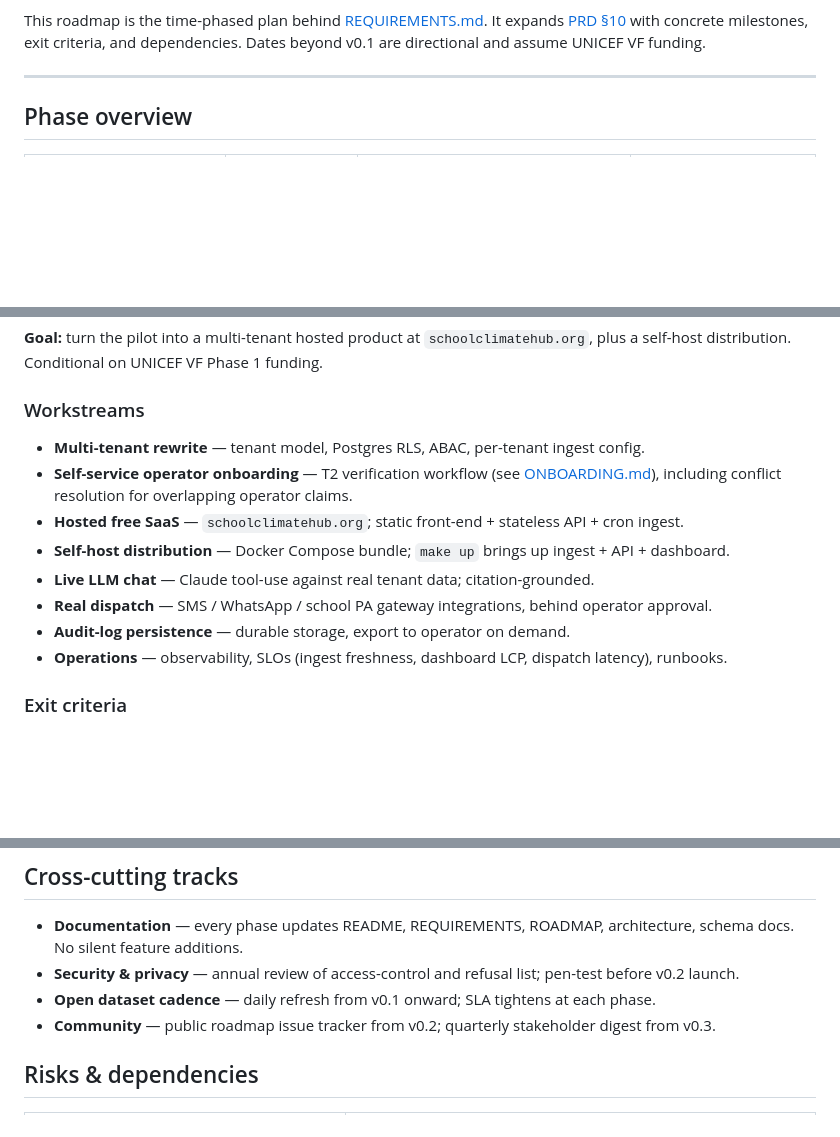
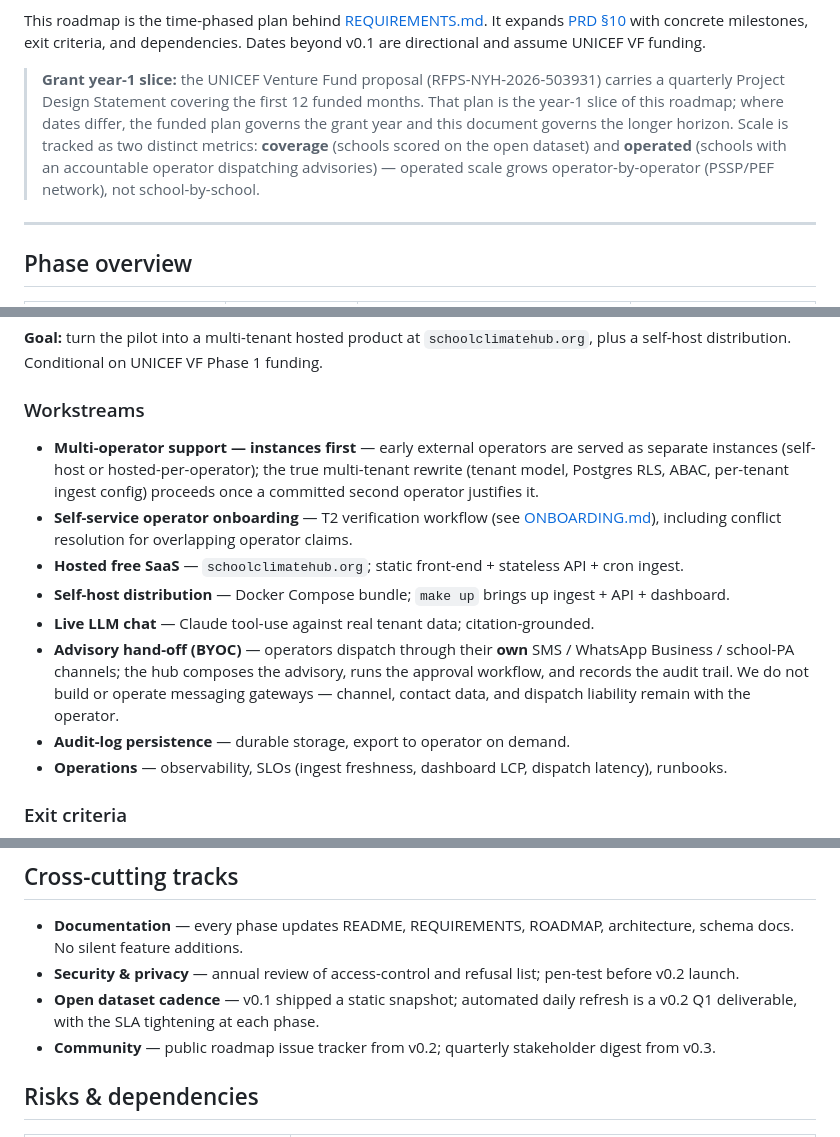
Before and after one commit to school-climate-hub/school-climate-hub, a Markdown page: docs/ROADMAP.md, 3 parts joined by grey strips. GitHub-like rendering; blank space fills up the shorter version.

```diff
--- a/docs/ROADMAP.md
+++ b/docs/ROADMAP.md
@@ -4,6 +4,8 @@
 **Owners:** Reza Malik (BT) · Erum Rabbani (PDLC)
 
 This roadmap is the time-phased plan behind [REQUIREMENTS.md](./REQUIREMENTS.md). It expands [PRD §10](./PRD.md) with concrete milestones, exit criteria, and dependencies. Dates beyond v0.1 are directional and assume UNICEF VF funding.
+
+> **Grant year-1 slice:** the UNICEF Venture Fund proposal (RFPS-NYH-2026-503931) carries a quarterly Project Design Statement covering the first 12 funded months. That plan is the year-1 slice of this roadmap; where dates differ, the funded plan governs the grant year and this document governs the longer horizon. Scale is tracked as two distinct metrics: **coverage** (schools scored on the open dataset) and **operated** (schools with an accountable operator dispatching advisories) — operated scale grows operator-by-operator (PSSP/PEF network), not school-by-school.
 
 ---
 
@@ -48,12 +50,12 @@ All [REQUIREMENTS §7](./REQUIREMENTS.md) acceptance checks tick. Submission ack
 **Goal:** turn the pilot into a multi-tenant hosted product at `schoolclimatehub.org`, plus a self-host distribution. Conditional on UNICEF VF Phase 1 funding.
 
 ### Workstreams
-- **Multi-tenant rewrite** — tenant model, Postgres RLS, ABAC, per-tenant ingest config.
+- **Multi-operator support — instances first** — early external operators are served as separate instances (self-host or hosted-per-operator); the true multi-tenant rewrite (tenant model, Postgres RLS, ABAC, per-tenant ingest config) proceeds once a committed second operator justifies it.
 - **Self-service operator onboarding** — T2 verification workflow (see [ONBOARDING.md](./ONBOARDING.md)), including conflict resolution for overlapping operator claims.
 - **Hosted free SaaS** — `schoolclimatehub.org`; static front-end + stateless API + cron ingest.
 - **Self-host distribution** — Docker Compose bundle; `make up` brings up ingest + API + dashboard.
 - **Live LLM chat** — Claude tool-use against real tenant data; citation-grounded.
-- **Real dispatch** — SMS / WhatsApp / school PA gateway integrations, behind operator approval.
+- **Advisory hand-off (BYOC)** — operators dispatch through their **own** SMS / WhatsApp Business / school-PA channels; the hub composes the advisory, runs the approval workflow, and records the audit trail. We do not build or operate messaging gateways — channel, contact data, and dispatch liability remain with the operator.
 - **Audit-log persistence** — durable storage, export to operator on demand.
 - **Operations** — observability, SLOs (ingest freshness, dashboard LCP, dispatch latency), runbooks.
 
@@ -111,7 +113,7 @@ All [REQUIREMENTS §7](./REQUIREMENTS.md) acceptance checks tick. Submission ack
 
 - **Documentation** — every phase updates README, REQUIREMENTS, ROADMAP, architecture, schema docs. No silent feature additions.
 - **Security & privacy** — annual review of access-control and refusal list; pen-test before v0.2 launch.
-- **Open dataset cadence** — daily refresh from v0.1 onward; SLA tightens at each phase.
+- **Open dataset cadence** — v0.1 shipped a static snapshot; automated daily refresh is a v0.2 Q1 deliverable, with the SLA tightening at each phase.
 - **Community** — public roadmap issue tracker from v0.2; quarterly stakeholder digest from v0.3.
 
 ## Risks & dependencies
```
Also changed, not shown: other parts of docs/ROADMAP.md (+2 -1 lines), docs/REQUIREMENTS.md (+4 -4 lines).
